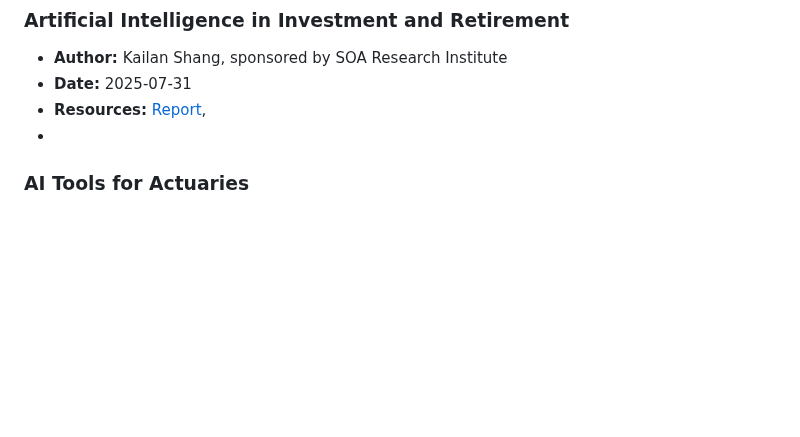
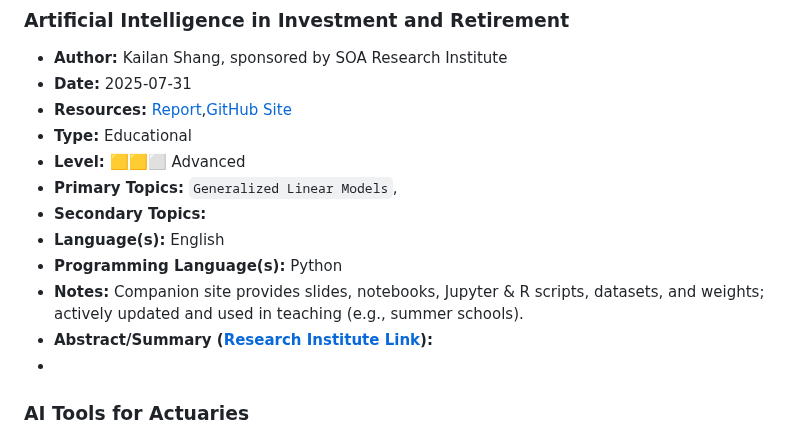
Before and after one commit to IAA-AITF/Actuarial-AI-Case-Studies, a Markdown page: case-studies/README.md, the part around the change. Drawn GitHub-style; blank space fills up the shorter version.

```diff
--- a/case-studies/README.md
+++ b/case-studies/README.md
@@ -5,7 +5,15 @@
 ### Artificial Intelligence in Investment and Retirement
 - **Author:** Kailan Shang, sponsored by SOA Research Institute
 - **Date:** 2025-07-31
-- **Resources:** [Report](https://www.soa.org/4a3adf/globalassets/assets/files/resources/research-report/2025/ai-investment-retirement-risks.pdf),
+- **Resources:** [Report](https://www.soa.org/4a3adf/globalassets/assets/files/resources/research-report/2025/ai-investment-retirement-risks.pdf),[GitHub Site](https://github.com/Society-of-actuaries-research-institute/FP208-Artificial-Intelligence-in-Investment-and-Retirement)
+- **Type:** Educational
+- **Level:** 🟨🟨⬜ Advanced
+- **Primary Topics:** `Generalized Linear Models`,
+- **Secondary Topics:**
+- **Language(s):** English
+- **Programming Language(s):** Python
+- **Notes:** Companion site provides slides, notebooks, Jupyter & R scripts, datasets, and weights; actively updated and used in teaching (e.g., summer schools).
+- **Abstract/Summary ([Research Institute Link](https://www.soa.org/resources/research-reports/2025/ai-investment-retirement-risks)):**
 - <br>
 
 ### AI Tools for Actuaries
```
